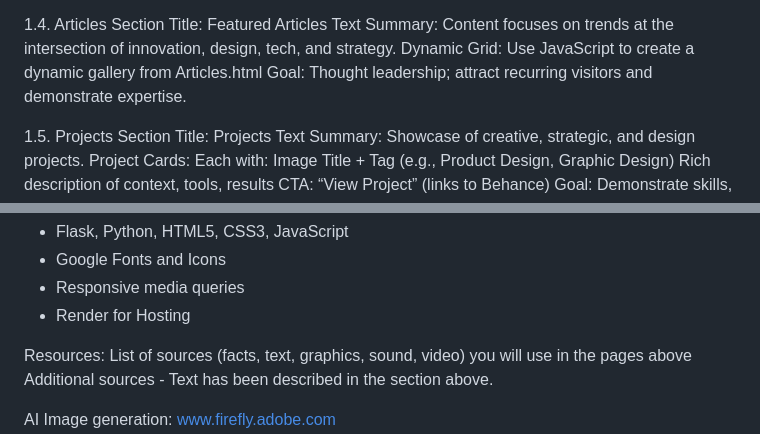
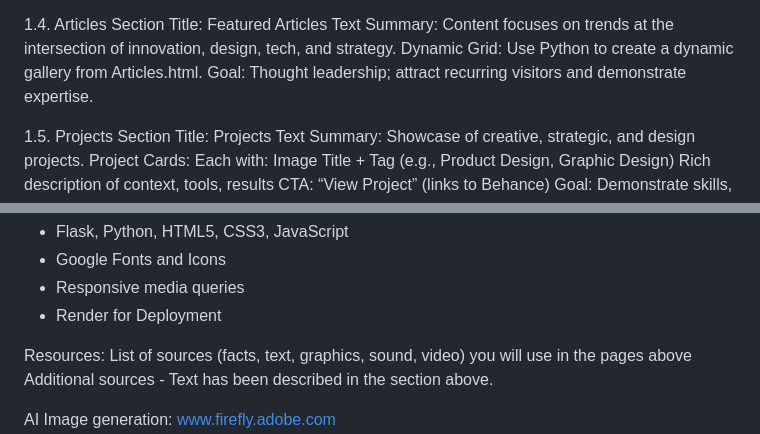
Before and after one commit to aragon023/Python-Module-Final-Assesment, a Markdown page: README.md, 2 parts joined by grey strips. Drawn GitHub-style.

Commit message:
Adjustments Read Me file / Final commit

```diff
--- a/README.md
+++ b/README.md
@@ -120,7 +120,7 @@ Goal: Build credibility, humanise the brand, and communicate your unique skillse
 Title: Featured Articles
 Text Summary:
 Content focuses on trends at the intersection of innovation, design, tech, and strategy.
-Dynamic Grid: Use JavaScript to create a dynamic gallery from Articles.html
+Dynamic Grid: Use Python to create a dynamic gallery from Articles.html.
 Goal: Thought leadership; attract recurring visitors and demonstrate expertise.
 
 1.5. Projects Section
@@ -237,7 +237,7 @@ Technology:
 - Flask, Python, HTML5, CSS3, JavaScript
 - Google Fonts and Icons
 - Responsive media queries
-- Render for Hosting
+- Render for Deployment
 
 Resources:
 List of sources (facts, text, graphics, sound, video) you will use in the pages above
```
